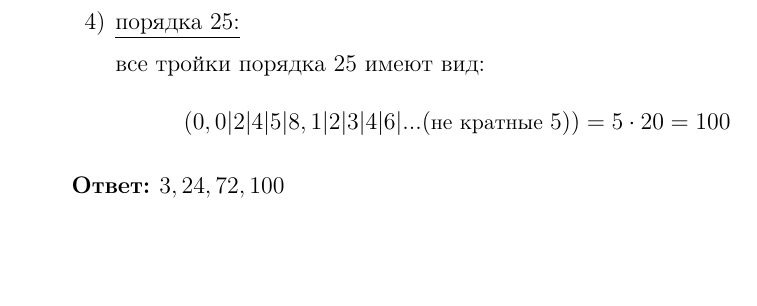
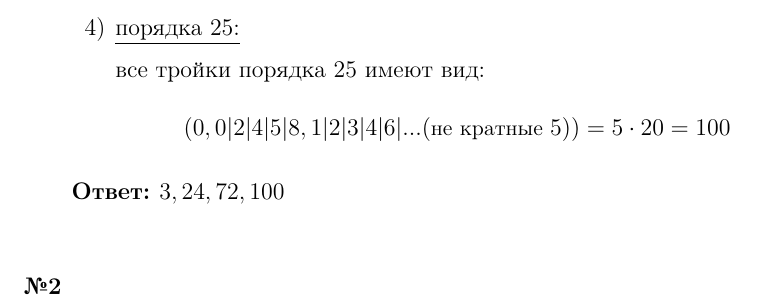
Before and after one commit to emelvv/hse-algebra, a LaTeX document (ДЗ3/main.tex): part of page 2 of 2, cut so that both start at the same text, the shorter picture padded with empty space. Compiled offline with pdfLaTeX.

Commit message:
[2025-04-21 18:33:25]

```diff
--- a/ДЗ3/main.tex
+++ b/ДЗ3/main.tex
@@ -97,6 +97,8 @@
 
     \textbf{Ответ: }$3, 24, 72, 100$\\
 
+    \item[\textbf{№2}]
+
 
 
 
```
Also changed, not shown: ДЗ3/main.pdf, 4 other files.
